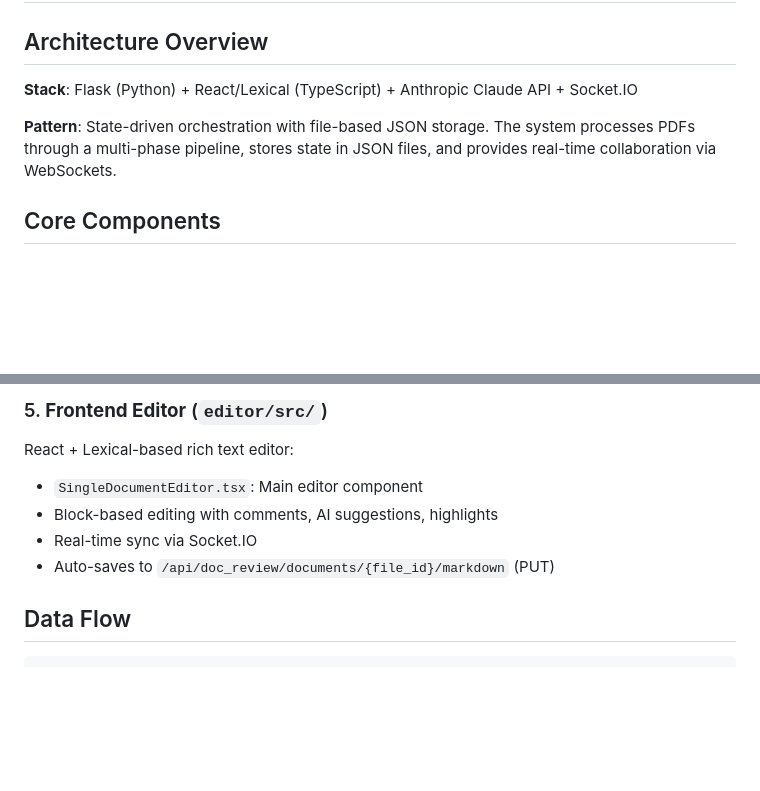
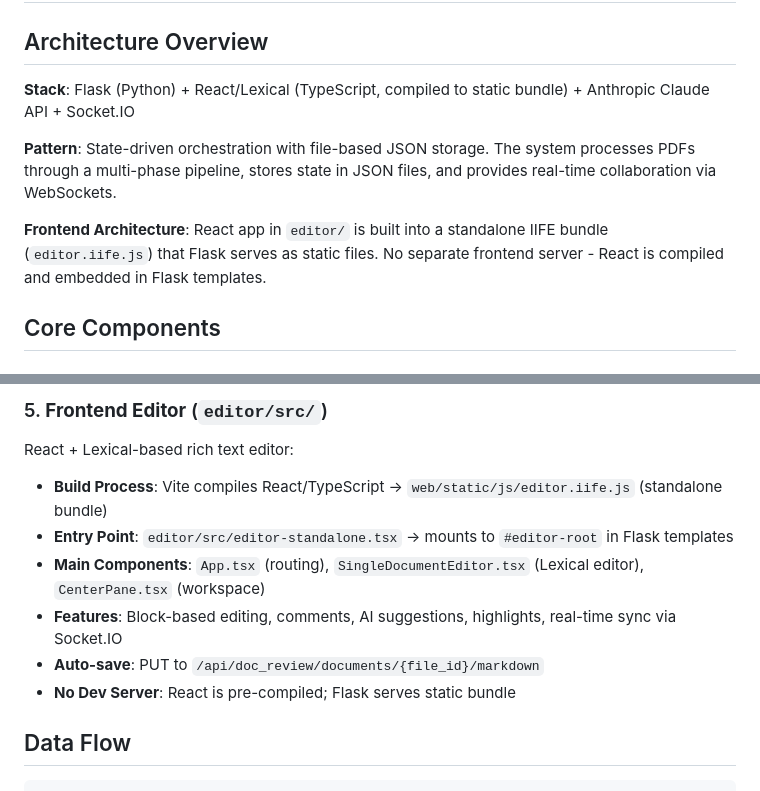
Before and after one commit to algowizzzz/docasst, a Markdown page: TECHNICAL_HANDOVER.md, 2 parts joined by grey strips. Rendered like a GitHub page; blank space fills up the shorter version.

Commit message:
Clarify React usage - compiled to static bundle, not separate service

```diff
--- a/TECHNICAL_HANDOVER.md
+++ b/TECHNICAL_HANDOVER.md
@@ -2,9 +2,11 @@
 
 ## Architecture Overview
 
-**Stack**: Flask (Python) + React/Lexical (TypeScript) + Anthropic Claude API + Socket.IO
+**Stack**: Flask (Python) + React/Lexical (TypeScript, compiled to static bundle) + Anthropic Claude API + Socket.IO
 
 **Pattern**: State-driven orchestration with file-based JSON storage. The system processes PDFs through a multi-phase pipeline, stores state in JSON files, and provides real-time collaboration via WebSockets.
+
+**Frontend Architecture**: React app in `editor/` is built into a standalone IIFE bundle (`editor.iife.js`) that Flask serves as static files. No separate frontend server - React is compiled and embedded in Flask templates.
 
 ## Core Components
 
@@ -39,10 +41,12 @@ Wrapper around Anthropic SDK:
 
 ### 5. **Frontend Editor** (`editor/src/`)
 React + Lexical-based rich text editor:
-- `SingleDocumentEditor.tsx`: Main editor component
-- Block-based editing with comments, AI suggestions, highlights
-- Real-time sync via Socket.IO
-- Auto-saves to `/api/doc_review/documents/{file_id}/markdown` (PUT)
+- **Build Process**: Vite compiles React/TypeScript → `web/static/js/editor.iife.js` (standalone bundle)
+- **Entry Point**: `editor/src/editor-standalone.tsx` → mounts to `#editor-root` in Flask templates
+- **Main Components**: `App.tsx` (routing), `SingleDocumentEditor.tsx` (Lexical editor), `CenterPane.tsx` (workspace)
+- **Features**: Block-based editing, comments, AI suggestions, highlights, real-time sync via Socket.IO
+- **Auto-save**: PUT to `/api/doc_review/documents/{file_id}/markdown`
+- **No Dev Server**: React is pre-compiled; Flask serves static bundle
 
 ## Data Flow
 
```
